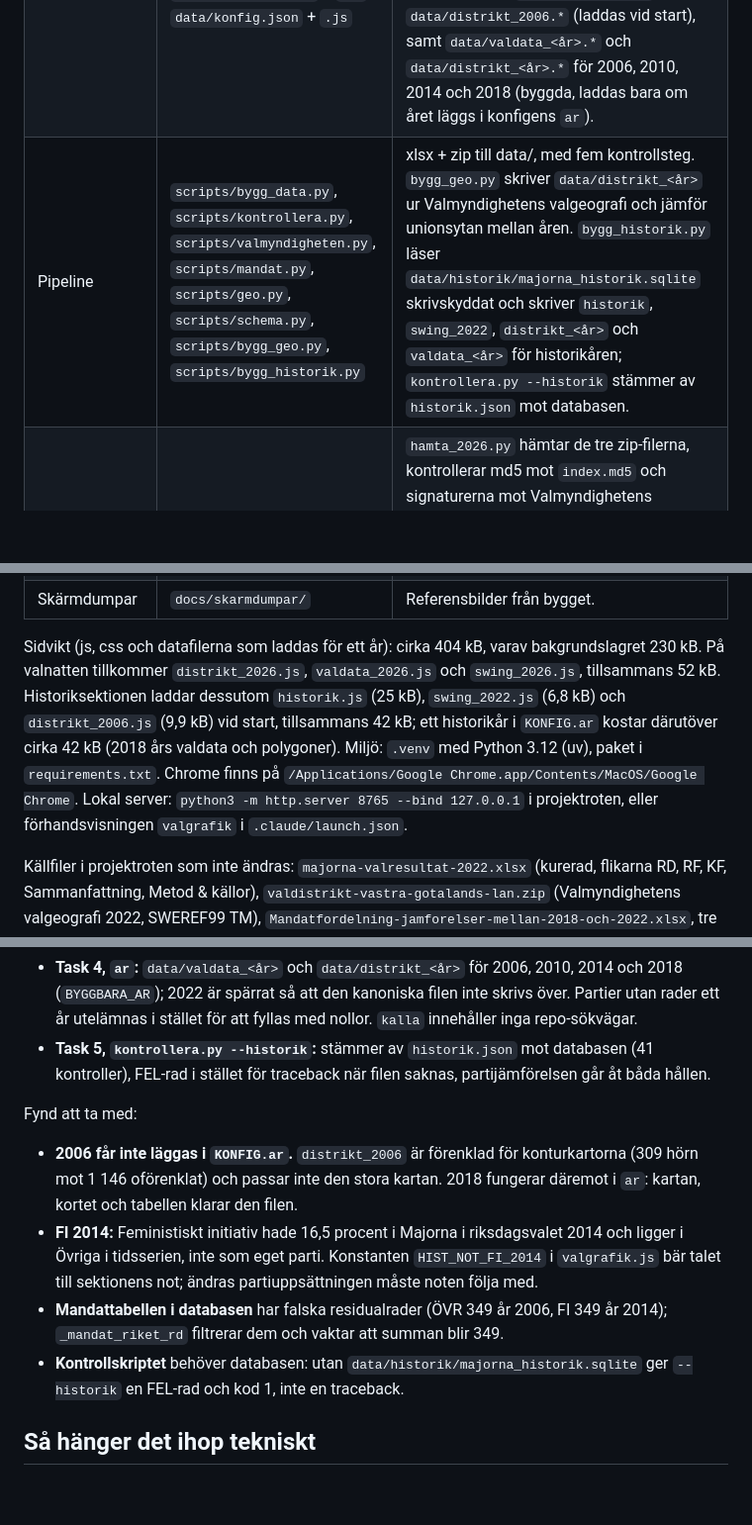
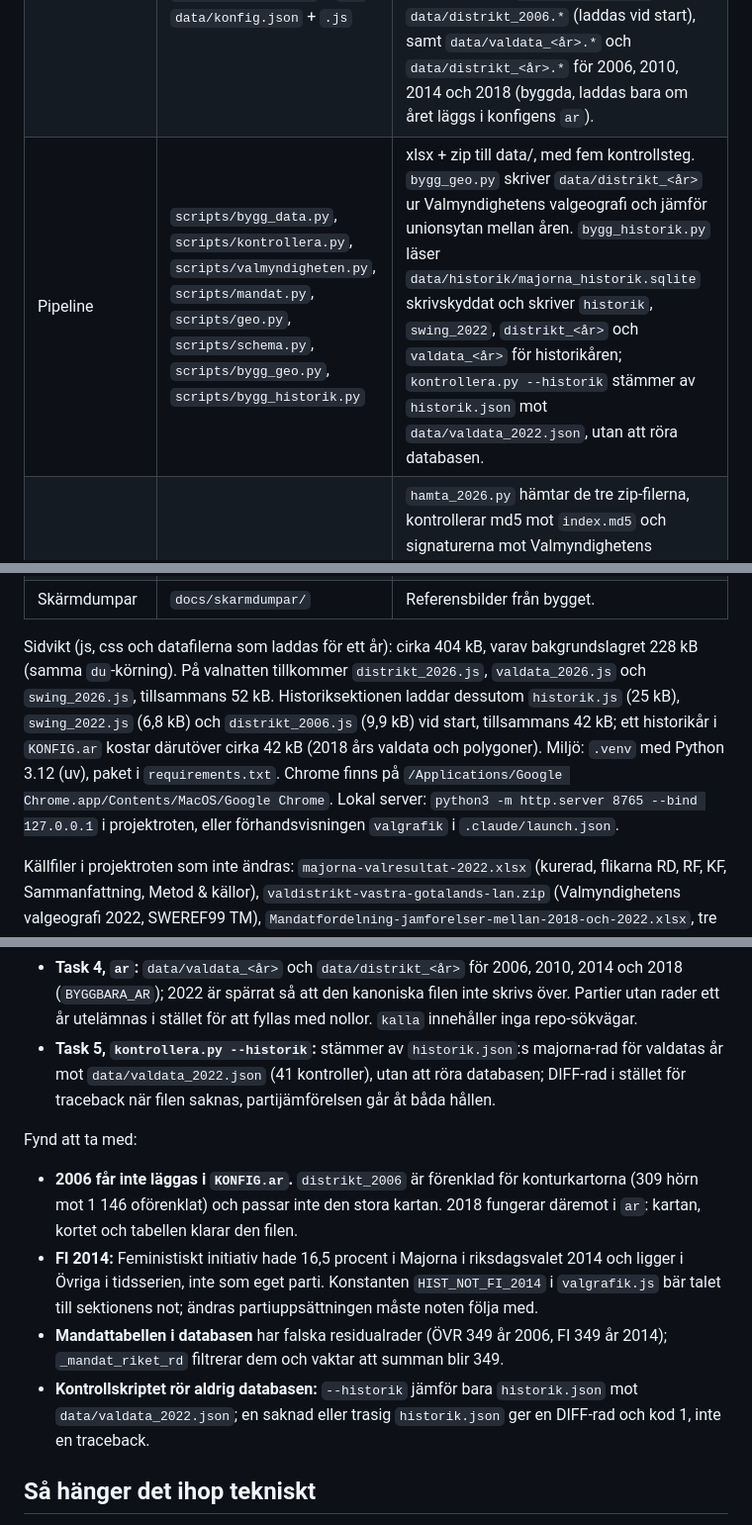
Before and after one commit to wildg14/val2026, a Markdown page: docs/HANDOVER.md, 3 parts joined by grey strips. Shown at 99% size. GitHub-like rendering; blank space fills up the shorter version.

```diff
--- a/docs/HANDOVER.md
+++ b/docs/HANDOVER.md
@@ -41,7 +41,7 @@ Projektmappen är `/Users/daniel/code/Temp` (git, branch `main`, remote `origin`
 | Stil | `valgrafik.css` (cirka 25 kB) | All CSS scopad till `.mp-val`. Två layouter via container queries: under 900 px containerbredd en spalt (mobil), från 900 px två kolumner. 600 px styr kartans detaljnivå (kartans typstorlekar räknas löpande om efter kartans faktiska pixelbredd, inte bara vid tröskeln). |
 | Skal | `index.html` | Tunt skal för lokal visning, bildläge och skärmdumpar. Open Graph-taggar med adressen. |
 | Data | `data/valdata_2022.json` + `.js`, `data/distrikt_2022.*` och `data/distrikt_2026.*` (en geometrifil per år i konfigens `ar`), `data/bakgrund.json` + `.js`, `data/konfig.json` + `.js` | `.js`-filerna är identiska kopior av `.json` som sidan laddar via `<script>` (fungerar via file:// och kräver ingen CORS). Skrivs av `scripts/schema.py`, atomiskt. På valnatten tillkommer `valdata_2026.*` och `swing_2026.*`, och `data/valnatt/` (gitignorerad) med Valmyndighetens hämtade filer. Sedan historikplanen finns också `data/historik.*` (områdesserien 2006 till 2022), `data/swing_2022.*` och `data/distrikt_2006.*` (laddas vid start), samt `data/valdata_<år>.*` och `data/distrikt_<år>.*` för 2006, 2010, 2014 och 2018 (byggda, laddas bara om året läggs i konfigens `ar`). |
-| Pipeline | `scripts/bygg_data.py`, `scripts/kontrollera.py`, `scripts/valmyndigheten.py`, `scripts/mandat.py`, `scripts/geo.py`, `scripts/schema.py`, `scripts/bygg_geo.py`, `scripts/bygg_historik.py` | xlsx + zip till data/, med fem kontrollsteg. `bygg_geo.py` skriver `data/distrikt_<år>` ur Valmyndighetens valgeografi och jämför unionsytan mellan åren. `bygg_historik.py` läser `data/historik/majorna_historik.sqlite` skrivskyddat och skriver `historik`, `swing_2022`, `distrikt_<år>` och `valdata_<år>` för historikåren; `kontrollera.py --historik` stämmer av `historik.json` mot databasen. |
+| Pipeline | `scripts/bygg_data.py`, `scripts/kontrollera.py`, `scripts/valmyndigheten.py`, `scripts/mandat.py`, `scripts/geo.py`, `scripts/schema.py`, `scripts/bygg_geo.py`, `scripts/bygg_historik.py` | xlsx + zip till data/, med fem kontrollsteg. `bygg_geo.py` skriver `data/distrikt_<år>` ur Valmyndighetens valgeografi och jämför unionsytan mellan åren. `bygg_historik.py` läser `data/historik/majorna_historik.sqlite` skrivskyddat och skriver `historik`, `swing_2022`, `distrikt_<år>` och `valdata_<år>` för historikåren; `kontrollera.py --historik` stämmer av `historik.json` mot `data/valdata_2022.json`, utan att röra databasen. |
 | Valnatten | `scripts/hamta_2026.py`, `scripts/valnatt.py`, `scripts/uppdatera_2026.py` | `hamta_2026.py` hämtar de tre zip-filerna, kontrollerar md5 mot `index.md5` och signaturerna mot Valmyndighetens certifikat, packar upp till `data/valnatt/<tidsstämpel>/` och pekar om `senaste`. `valnatt.py` mappar JSON till sidans schema (distrikt, aggregat, riksdagens mandat). `uppdatera_2026.py --hamta` kör hela kedjan till `valdata_2026` + `swing_2026`; `--repetera` reproducerar 2022 exakt ur 2022 års råfiler; xlsx- och CSV-vägarna finns kvar som reservvägar; `--valnatt` uppdaterar `data/konfig`. |
 | Bakgrund | `scripts/hamta_bakgrund.py` | Gator, spårväg, hållplatser, vatten, parker och platsnamn från OpenStreetMap via Overpass. Valfritt lager. |
 | Stillbilder | `scripts/skapa_bilder.py`, `bilder/` | Chrome headless renderar `index.html?bild=jamforelse` och `?bild=karta` i 1200 x 630 och 1080 x 1080, 2x, med alt-text i `.txt`. |
@@ -51,7 +51,7 @@ Projektmappen är `/Users/daniel/code/Temp` (git, branch `main`, remote `origin`
 | Värdsimulering | `docs/beehiivtest.html` | Efterliknar Beehiivs sajtbyggare: klibbig meny 89 px hög, blocket i en `iframe srcdoc`, höjd satt av `ResizeObserver`. Används för att testa djuplänkar och rullning under menyn (se Beehiiv-avsnittet i README och `verktyg/beehiiv-check.js`). |
 | Skärmdumpar | `docs/skarmdumpar/` | Referensbilder från bygget. |
 
-Sidvikt (js, css och datafilerna som laddas för ett år): cirka 404 kB, varav bakgrundslagret 230 kB. På valnatten tillkommer `distrikt_2026.js`, `valdata_2026.js` och `swing_2026.js`, tillsammans 52 kB. Historiksektionen laddar dessutom `historik.js` (25 kB), `swing_2022.js` (6,8 kB) och `distrikt_2006.js` (9,9 kB) vid start, tillsammans 42 kB; ett historikår i `KONFIG.ar` kostar därutöver cirka 42 kB (2018 års valdata och polygoner). Miljö: `.venv` med Python 3.12 (uv), paket i `requirements.txt`. Chrome finns på `/Applications/Google Chrome.app/Contents/MacOS/Google Chrome`. Lokal server: `python3 -m http.server 8765 --bind 127.0.0.1` i projektroten, eller förhandsvisningen `valgrafik` i `.claude/launch.json`.
+Sidvikt (js, css och datafilerna som laddas för ett år): cirka 404 kB, varav bakgrundslagret 228 kB (samma `du`-körning). På valnatten tillkommer `distrikt_2026.js`, `valdata_2026.js` och `swing_2026.js`, tillsammans 52 kB. Historiksektionen laddar dessutom `historik.js` (25 kB), `swing_2022.js` (6,8 kB) och `distrikt_2006.js` (9,9 kB) vid start, tillsammans 42 kB; ett historikår i `KONFIG.ar` kostar därutöver cirka 42 kB (2018 års valdata och polygoner). Miljö: `.venv` med Python 3.12 (uv), paket i `requirements.txt`. Chrome finns på `/Applications/Google Chrome.app/Contents/MacOS/Google Chrome`. Lokal server: `python3 -m http.server 8765 --bind 127.0.0.1` i projektroten, eller förhandsvisningen `valgrafik` i `.claude/launch.json`.
 
 Källfiler i projektroten som inte ändras: `majorna-valresultat-2022.xlsx` (kurerad, flikarna RD, RF, KF, Sammanfattning, Metod & källor), `valdistrikt-vastra-gotalands-lan.zip` (Valmyndighetens valgeografi 2022, SWEREF99 TM), `Mandatfordelning-jamforelser-mellan-2018-och-2022.xlsx`, tre råfiler `Roster-per-distrikt-...-2022.xlsx` (gitignorerade, 15 till 20 MB var), `fortidsroster.csv` (mottagna förtidsröster per lokal och dag 2022), tre `statistik-alder-och-kon-...-2022.xlsx` (röstberättigade per distrikt, kön, medborgarskap och åldersgrupp), `slutligt-valresultat-riksdagen-jamforande-statistik-2018-2022.xlsx`. Två redaktionella dokument ligger i mappen men är gitignorerade: `interaktiv-valgrafik-brief.md` (ursprungsbriefen med brainstorm) och `majorna-valanalys-2022.md` (analysen, med tvillingdistrikt och känslighetstest av avgränsningen).
 
@@ -186,14 +186,14 @@ Task 1 till 5 (byggda innan 7bc9cbb, se `git log --oneline` för respektive comm
 - **Task 2, `swing2022`:** `data/swing_2022.*` med `schema.swing(..., samma_yta=True)`, bas 2018 ur `omradespost(con, 2018, val, "majorna")` och alla 23 distrikt i basen (`las_kedja_alla`). Distrikt utan kedja får `orsak` "ej jämförbart enligt källan". Kortets bakåtvända mening 2022 mot 2018 visas nu på sidan.
 - **Task 3, `geo2006`:** `data/distrikt_2006.*` med topologisk förenkling (`geo.features_till_schema`, tolerans 0,0002 grader, delade gränser förenklas en gång så att grannar varken överlappar eller lämnar glipor). Övriga år skrivs oförenklade.
 - **Task 4, `ar`:** `data/valdata_<år>` och `data/distrikt_<år>` för 2006, 2010, 2014 och 2018 (`BYGGBARA_AR`); 2022 är spärrat så att den kanoniska filen inte skrivs över. Partier utan rader ett år utelämnas i stället för att fyllas med nollor. `kalla` innehåller inga repo-sökvägar.
-- **Task 5, `kontrollera.py --historik`:** stämmer av `historik.json` mot databasen (41 kontroller), FEL-rad i stället för traceback när filen saknas, partijämförelsen går åt båda hållen.
+- **Task 5, `kontrollera.py --historik`:** stämmer av `historik.json`:s majorna-rad för valdatas år mot `data/valdata_2022.json` (41 kontroller), utan att röra databasen; DIFF-rad i stället för traceback när filen saknas, partijämförelsen går åt båda hållen.
 
 Fynd att ta med:
 
 - **2006 får inte läggas i `KONFIG.ar`.** `distrikt_2006` är förenklad för konturkartorna (309 hörn mot 1 146 oförenklat) och passar inte den stora kartan. 2018 fungerar däremot i `ar`: kartan, kortet och tabellen klarar den filen.
 - **FI 2014:** Feministiskt initiativ hade 16,5 procent i Majorna i riksdagsvalet 2014 och ligger i Övriga i tidsserien, inte som eget parti. Konstanten `HIST_NOT_FI_2014` i `valgrafik.js` bär talet till sektionens not; ändras partiuppsättningen måste noten följa med.
 - **Mandattabellen i databasen** har falska residualrader (ÖVR 349 år 2006, FI 349 år 2014); `_mandat_riket_rd` filtrerar dem och vaktar att summan blir 349.
-- **Kontrollskriptet** behöver databasen: utan `data/historik/majorna_historik.sqlite` ger `--historik` en FEL-rad och kod 1, inte en traceback.
+- **Kontrollskriptet rör aldrig databasen:** `--historik` jämför bara `historik.json` mot `data/valdata_2022.json`; en saknad eller trasig `historik.json` ger en DIFF-rad och kod 1, inte en traceback.
 
 ## Så hänger det ihop tekniskt
 
```
Also changed, not shown: other parts of docs/HANDOVER.md (+2 -2 lines), README.md (+4 -4 lines).
